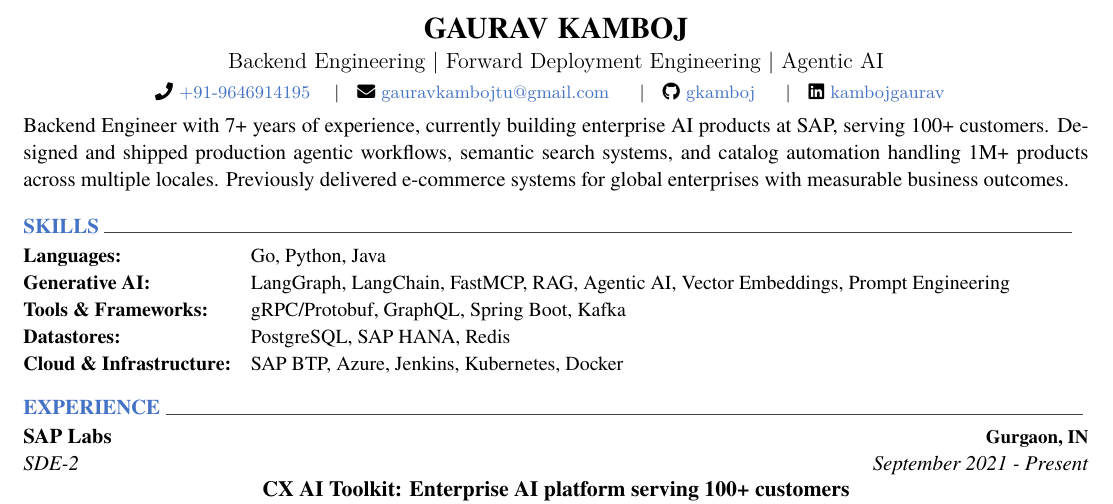
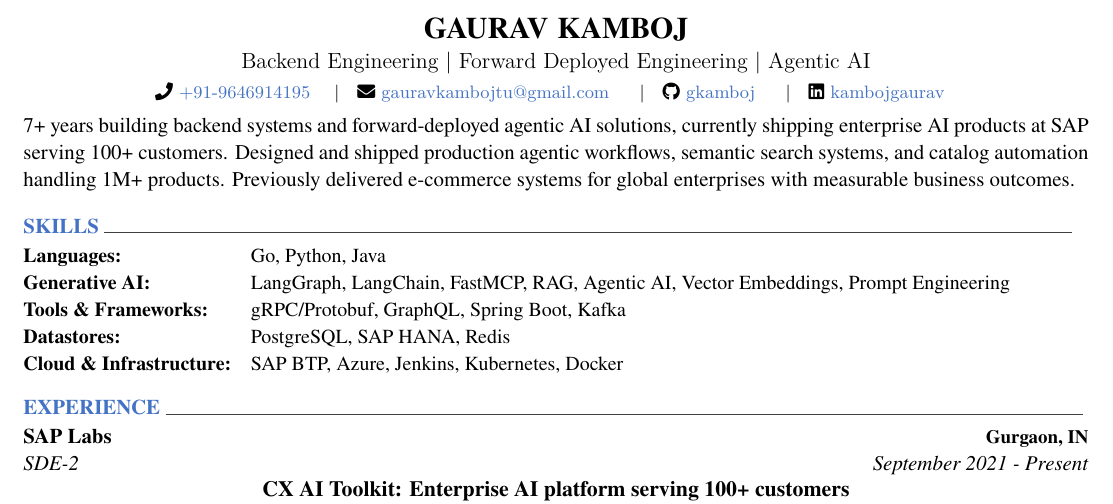
Before and after one commit to gkamboj/resume, a LaTeX CV (resume.tex, which reads cv/summary.tex): part of the page, cut so that both start at the same text. Compiled offline with XeLaTeX.

Commit message:
Updared summary

```diff
--- a/cv/summary.tex
+++ b/cv/summary.tex
@@ -1,4 +1,6 @@
 \overview
-{Backend Engineer with 7+ years of experience, currently building enterprise AI products at SAP, serving 100+ customers. Designed and shipped production agentic workflows, semantic search systems, and catalog automation handling 1M+ products across multiple locales. Previously delivered e-commerce systems for global enterprises with measurable business outcomes.}
+{7+ years building backend systems and forward-deployed agentic AI solutions, currently shipping enterprise AI products at SAP serving 100+ customers. Designed and shipped production agentic workflows, semantic search systems, and catalog automation handling 1M+ products. Previously delivered e-commerce systems for global enterprises with measurable business outcomes.}
+
+%Backend Engineer with 7+ years of experience, currently building enterprise AI products at SAP, serving 100+ customers. Designed and shipped production agentic workflows, semantic search systems, and catalog automation handling 1M+ products across multiple locales. Previously delivered e-commerce systems for global enterprises with measurable business outcomes.
 
 %Backend Engineer with 7+ years of experience building scalable distributed systems, currently focused on enterprise AI platforms. Proven track record of designing event-driven architectures and agentic AI workflows using Go, Python, and LangGraph. Seeking challenging backend and AI engineering roles to architect robust, high-performance systems.
--- a/resume.tex
+++ b/resume.tex
@@ -8,7 +8,7 @@
 
 \name{\bf{GAURAV}}{\bf{KAMBOJ}}
 % \position{Software Development Engineer}  % to revert, also toggle \headerpositionstyle in russell.cls
-\position{Backend Engineering | Forward Deployment Engineering | Agentic AI}
+\position{Backend Engineering | Forward Deployed Engineering | Agentic AI}
 
 \mobile{+91-9646914195}
 \email{gauravkambojtu@gmail.com}
```
